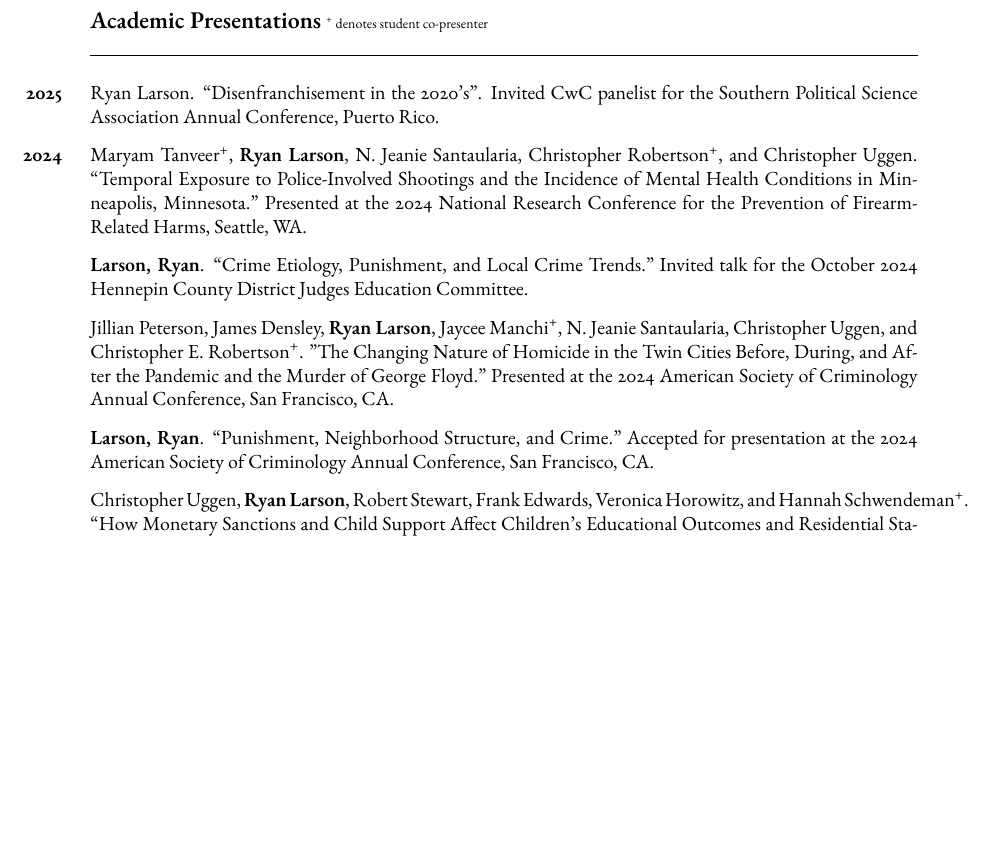
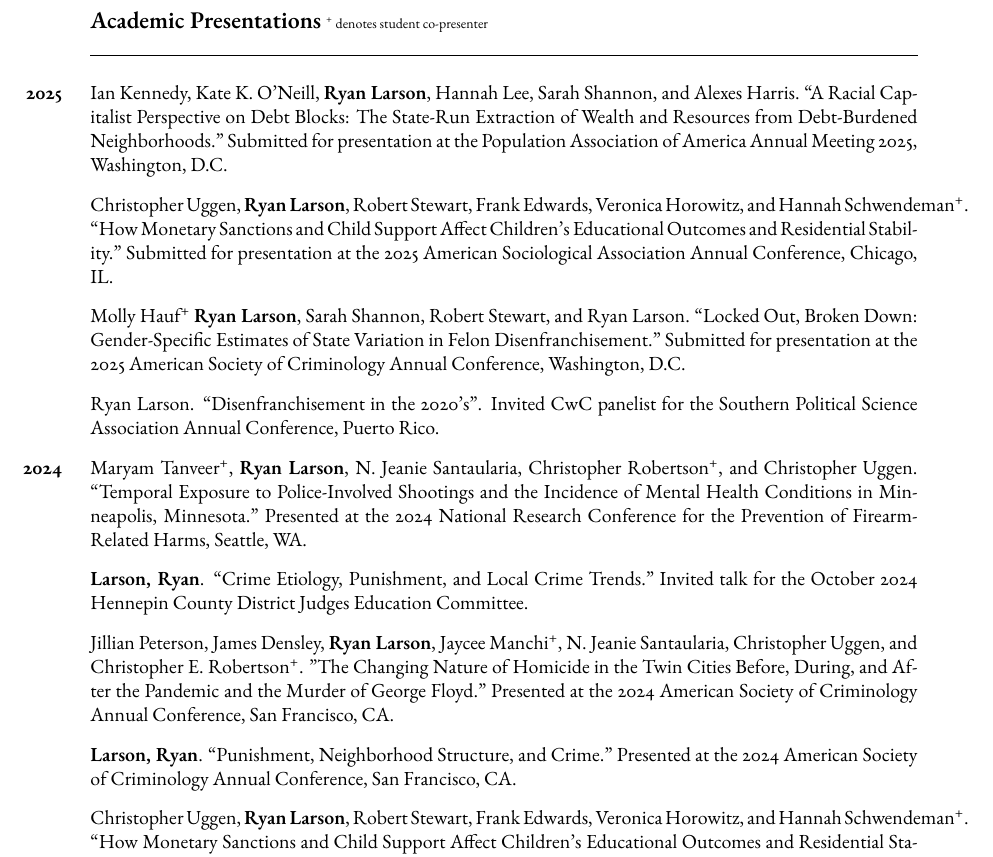
Before and after one commit to ryanplarson/personal_site, a LaTeX CV (CV/larson_CV.tex): part of page 6 of 11 before the commit and part of page 6 of 12 after it, cut so that both start at the same text, the shorter picture padded with empty space. Compiled offline with pdfLaTeX.

Commit message:
CV presentation submissions

```diff
--- a/CV/larson_CV.tex
+++ b/CV/larson_CV.tex
@@ -365,7 +365,13 @@ Crime, Punishment, and Stratification, Quantitative Methodology and Statistics,
 
 \begin{publist}
 
-\item[\textbf{2025}] Ryan Larson. ``Disenfranchisement in the 2020's". Invited CwC panelist for the Southern Political Science Association Annual Conference, Puerto Rico.
+\item [\textbf{2025}] Ian Kennedy, Kate K. O'Neill, \textbf{Ryan Larson}, Hannah Lee, Sarah Shannon, and Alexes Harris. ``A Racial Capitalist Perspective on Debt Blocks: The State-Run Extraction of Wealth and Resources from Debt-Burdened Neighborhoods." Submitted for presentation at the Population Association of America Annual Meeting 2025, Washington, D.C.
+
+\item Christopher Uggen, \textbf{Ryan Larson}, Robert Stewart, Frank Edwards, Veronica Horowitz, and Hannah Schwendeman\textsuperscript{+}. ``How Monetary Sanctions and Child Support Affect Children's Educational Outcomes and Residential Stability." Submitted for presentation at the 2025 American Sociological Association Annual Conference, Chicago, IL.
+
+\item Molly Hauf\textsuperscript{+} \textbf{Ryan Larson}, Sarah Shannon, Robert Stewart, and Ryan Larson. ``Locked Out, Broken Down: Gender-Specific Estimates of State Variation in Felon Disenfranchisement." Submitted for presentation at the 2025 American Society of Criminology Annual Conference, Washington, D.C.
+
+\item Ryan Larson. ``Disenfranchisement in the 2020's". Invited CwC panelist for the Southern Political Science Association Annual Conference, Puerto Rico.
 
 \item[\textbf{2024}] Maryam Tanveer\textsuperscript{+}, \textbf{Ryan Larson}, N. Jeanie Santaularia, Christopher Robertson\textsuperscript{+}, and Christopher Uggen. ``Temporal Exposure to Police-Involved Shootings and the Incidence of Mental Health Conditions in Minneapolis, Minnesota." Presented at the 2024 National Research Conference for the Prevention of Firearm-Related Harms, Seattle, WA.
 
@@ -373,7 +379,7 @@ Crime, Punishment, and Stratification, Quantitative Methodology and Statistics,
 
 \item Jillian Peterson, James Densley, \textbf{Ryan Larson}, Jaycee Manchi\textsuperscript{+}, N. Jeanie Santaularia, Christopher Uggen, and Christopher E. Robertson\textsuperscript{+}. "The Changing Nature of Homicide in the Twin Cities Before, During, and After the Pandemic and the Murder of George Floyd." Presented at the 2024 American Society of Criminology Annual Conference, San Francisco, CA.
 
-\item \textbf{Larson, Ryan}. ``Punishment, Neighborhood Structure, and Crime." Accepted for presentation at the 2024 American Society of Criminology Annual Conference, San Francisco, CA.
+\item \textbf{Larson, Ryan}. ``Punishment, Neighborhood Structure, and Crime." Presented at the 2024 American Society of Criminology Annual Conference, San Francisco, CA.
 
 \item Christopher Uggen, \textbf{Ryan Larson}, Robert Stewart, Frank Edwards, Veronica Horowitz, and Hannah Schwendeman\textsuperscript{+}. ``How Monetary Sanctions and Child Support Affect Children's Educational Outcomes and Residential Stability." Presented at the 2024 American Society of Criminology Annual Conference, San Francisco, CA.
 
```
Also changed, not shown: CV/larson_CV.pdf.
